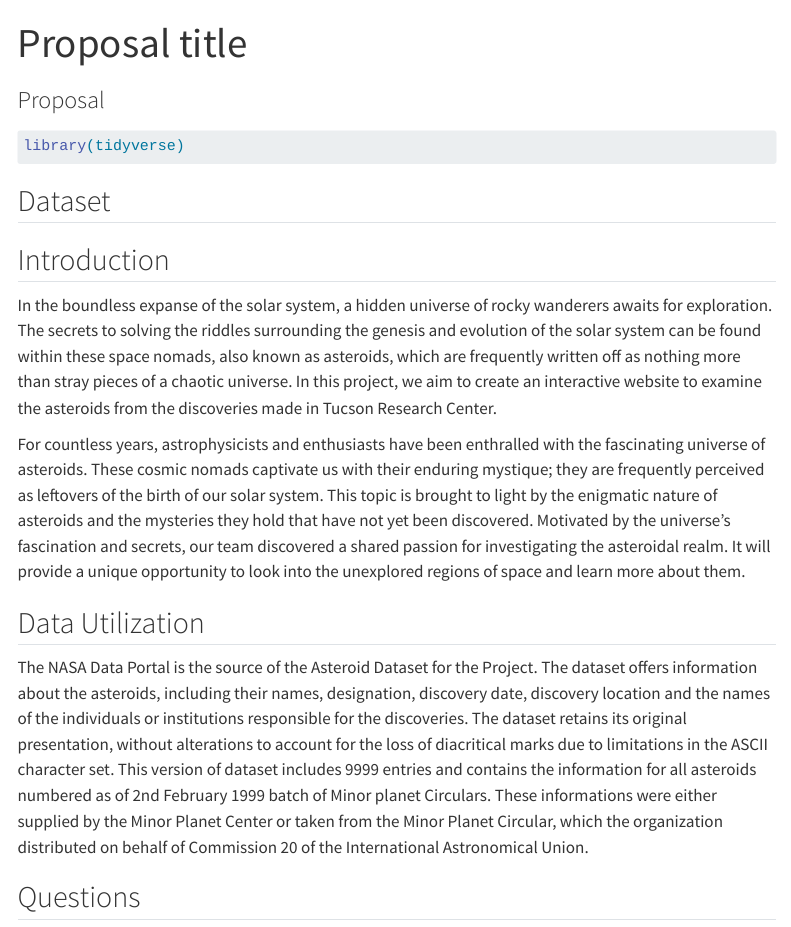
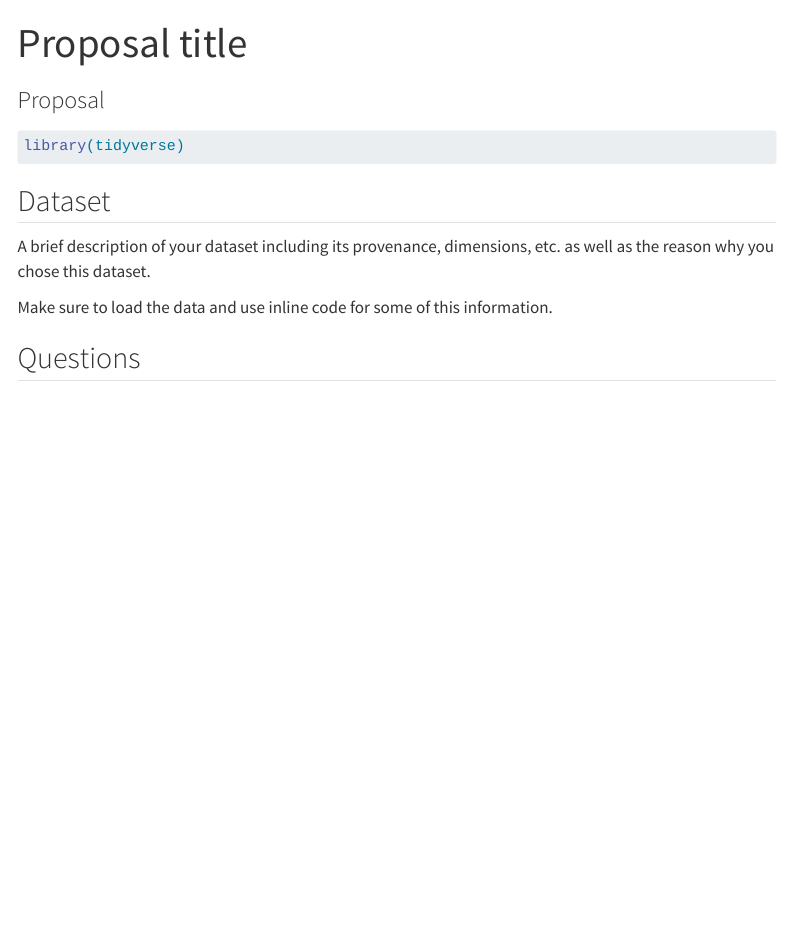
Before and after one commit to INFO526-DataViz/project-final-Data-Diggers, a Quarto document (proposal.qmd): the page in a window 1100 px wide, from its top. Rendered offline with R 4.5, knitr and Pandoc in place of Quarto, with nearby package versions; menus at the side of the page are left out.

Commit message:
Revert "proposal file - introduction commit"
This reverts commit 60e2252df6fe74a3e1f7c23c6c46e3f27978d8f3.

````diff
--- a/proposal.qmd
+++ b/proposal.qmd
@@ -18,15 +18,9 @@ library(tidyverse)
 #| message: false
 ```
 
-## Introduction
+A brief description of your dataset including its provenance, dimensions, etc. as well as the reason why you chose this dataset.
 
-In the boundless expanse of the solar system, a hidden  universe of rocky wanderers awaits for exploration. The secrets to solving the riddles surrounding the genesis and evolution of the solar system can be found within these space nomads, also known as asteroids, which are frequently written off as nothing more than stray pieces of a chaotic universe. In this project, we aim to create an interactive website to examine the asteroids from the discoveries made in Tucson Research Center.
-
-For countless years, astrophysicists and enthusiasts have been enthralled with the fascinating universe of asteroids. These cosmic nomads captivate us with their enduring mystique; they are frequently perceived as leftovers of the birth of our solar system. This topic is brought to light by the enigmatic nature of asteroids and the mysteries they hold that have not yet been discovered. Motivated by the universe's fascination and secrets, our team discovered a shared passion for investigating the asteroidal realm. It will provide a unique opportunity to look into the unexplored regions of space and learn more about them.
-
-## Data Utilization
-
-The NASA Data Portal is the source of the Asteroid Dataset for the Project. The dataset offers  information about the asteroids, including their names, designation, discovery date, discovery location and the names of the individuals or institutions responsible for the discoveries. The dataset retains its original presentation, without alterations to account for the loss of diacritical marks due to limitations in the ASCII character set. This version of dataset includes 9999 entries and contains the information for all asteroids numbered as of 2nd February 1999 batch of Minor planet Circulars. These informations were either supplied by the Minor Planet Center or taken from the Minor Planet Circular, which the organization distributed on behalf of Commission 20 of the International Astronomical Union.
+Make sure to load the data and use inline code for some of this information.
 
 ## Questions
 
````
